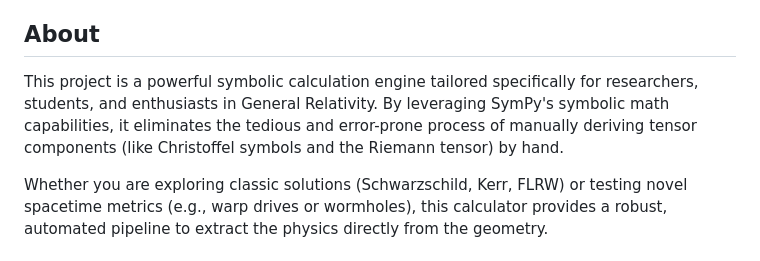
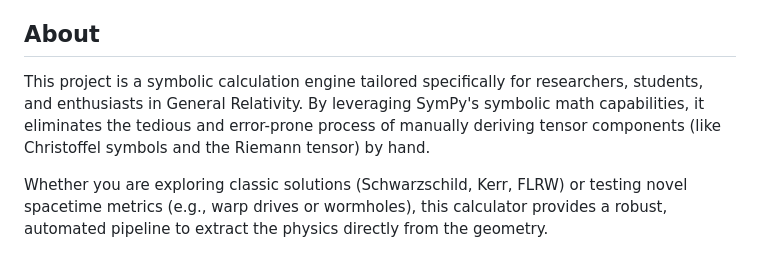
Before and after one commit to AstrumDrive/GR_python, a Markdown page: README.md, the part around the change. Rendered like a GitHub page.

```diff
--- a/README.md
+++ b/README.md
@@ -4,7 +4,7 @@ A highly automated, symbolic General Relativity calculator and report generator
 
 ## About
 
-This project is a powerful symbolic calculation engine tailored specifically for researchers, students, and enthusiasts in General Relativity. By leveraging SymPy's symbolic math capabilities, it eliminates the tedious and error-prone process of manually deriving tensor components (like Christoffel symbols and the Riemann tensor) by hand.
+This project is a symbolic calculation engine tailored specifically for researchers, students, and enthusiasts in General Relativity. By leveraging SymPy's symbolic math capabilities, it eliminates the tedious and error-prone process of manually deriving tensor components (like Christoffel symbols and the Riemann tensor) by hand.
 
 Whether you are exploring classic solutions (Schwarzschild, Kerr, FLRW) or testing novel spacetime metrics (e.g., warp drives or wormholes), this calculator provides a robust, automated pipeline to extract the physics directly from the geometry.
 
```
